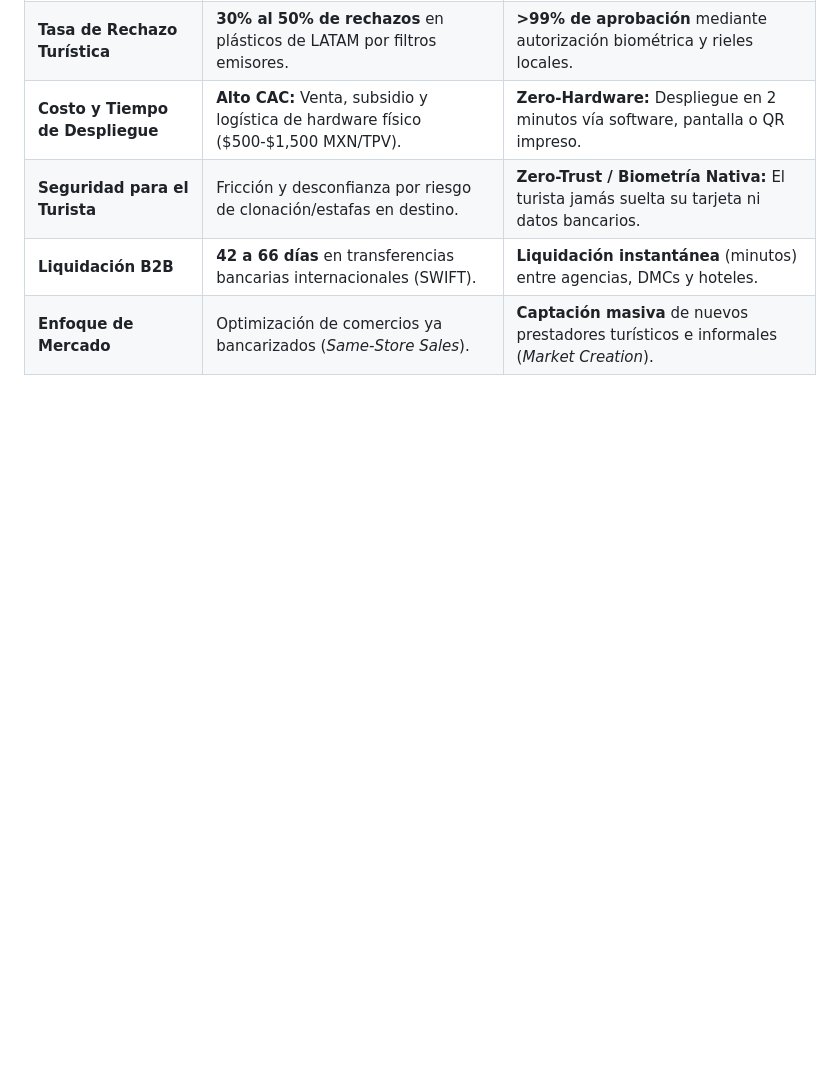
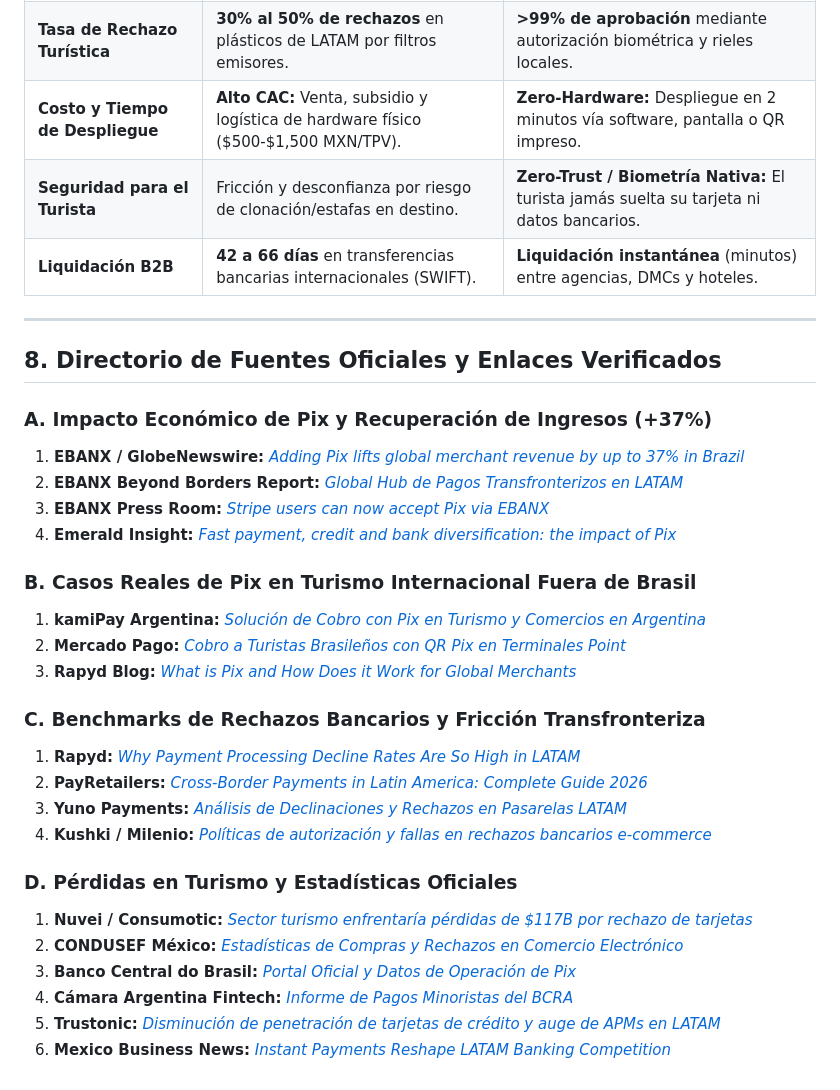
Before and after one commit to agutierrez11/riviera-maya-payments, a Markdown page: EVIDENCIA_TASAS_RECHAZO_BANCARIO_LATAM.md, the part around the change. Rendered like a GitHub page; blank space fills up the shorter version.

Commit message:
docs: anadir directorio completo de URLs de fuentes de la industria y casos de Pix en turismo

```diff
--- a/EVIDENCIA_TASAS_RECHAZO_BANCARIO_LATAM.md
+++ b/EVIDENCIA_TASAS_RECHAZO_BANCARIO_LATAM.md
@@ -129,4 +129,31 @@ La evolución de los medios de pago en 2026 marca el fin definitivo de la hegemo
 | **Costo y Tiempo de Despliegue** | **Alto CAC:** Venta, subsidio y logística de hardware físico ($500-$1,500 MXN/TPV). | **Zero-Hardware:** Despliegue en 2 minutos vía software, pantalla o QR impreso. |
 | **Seguridad para el Turista** | Fricción y desconfianza por riesgo de clonación/estafas en destino. | **Zero-Trust / Biometría Nativa:** El turista jamás suelta su tarjeta ni datos bancarios. |
 | **Liquidación B2B** | **42 a 66 días** en transferencias bancarias internacionales (SWIFT). | **Liquidación instantánea** (minutos) entre agencias, DMCs y hoteles. |
-| **Enfoque de Mercado** | Optimización de comercios ya bancarizados (*Same-Store Sales*). | **Captación masiva** de nuevos prestadores turísticos e informales (*Market Creation*). |
+---
+
+## 8. Directorio de Fuentes Oficiales y Enlaces Verificados
+
+### A. Impacto Económico de Pix y Recuperación de Ingresos (+37%)
+1. **EBANX / GlobeNewswire:** [*Adding Pix lifts global merchant revenue by up to 37% in Brazil*](https://www.globenewswire.com/news-release/2024/08/07/2926122/0/en/Adding-Pix-lifts-global-merchant-revenue-by-up-to-37-in-Brazil-reveals-new-EBANX-data.html)
+2. **EBANX Beyond Borders Report:** [*Global Hub de Pagos Transfronterizos en LATAM*](https://www.ebanx.com/en/beyond-borders/)
+3. **EBANX Press Room:** [*Stripe users can now accept Pix via EBANX*](https://business.ebanx.com/en/press-room/press-releases/stripe-users-can-now-accept-pix-in-brazil-via-ebanx)
+4. **Emerald Insight:** [*Fast payment, credit and bank diversification: the impact of Pix*](https://www.emerald.com/insight/content/doi/10.1108/RAUSP-07-2023-0130/full/html)
+
+### B. Casos Reales de Pix en Turismo Internacional Fuera de Brasil
+1. **kamiPay Argentina:** [*Solución de Cobro con Pix en Turismo y Comercios en Argentina*](https://kamipay.io/es/cobrar-pix-argentina/)
+2. **Mercado Pago:** [*Cobro a Turistas Brasileños con QR Pix en Terminales Point*](https://www.mercadolibre.com.ar/ayuda/point-cobrar-con-qr-pix_30628)
+3. **Rapyd Blog:** [*What is Pix and How Does it Work for Global Merchants*](https://www.rapyd.net/blog/what-is-pix/)
+
+### C. Benchmarks de Rechazos Bancarios y Fricción Transfronteriza
+1. **Rapyd:** [*Why Payment Processing Decline Rates Are So High in LATAM*](https://www.rapyd.net/blog/payment-processing-decline-rates-in-latam/)
+2. **PayRetailers:** [*Cross-Border Payments in Latin America: Complete Guide 2026*](https://www.payretailers.com/en/blog/cross-border-payments-in-latin-america-a-complete-guide-for-merchants-2026)
+3. **Yuno Payments:** [*Análisis de Declinaciones y Rechazos en Pasarelas LATAM*](https://y.uno/es/blog/payment-declines)
+4. **Kushki / Milenio:** [*Políticas de autorización y fallas en rechazos bancarios e-commerce*](https://www.milenio.com/negocios/politicas-autorizacion-fallas-rechazos-bancarios-e-commerce)
+
+### D. Pérdidas en Turismo y Estadísticas Oficiales
+1. **Nuvei / Consumotic:** [*Sector turismo enfrentaría pérdidas de $117B por rechazo de tarjetas*](https://consumotic.mx/ecommerce/medios_de_pago/sector-turismo-enfrentaria-perdidas-millonarias-por-rechazo-de-tarjetas-de-credito/)
+2. **CONDUSEF México:** [*Estadísticas de Compras y Rechazos en Comercio Electrónico*](https://www.condusef.gob.mx/?p=estadisticas)
+3. **Banco Central do Brasil:** [*Portal Oficial y Datos de Operación de Pix*](https://www.bcb.gov.br/estabilidadefinanceira/pix)
+4. **Cámara Argentina Fintech:** [*Informe de Pagos Minoristas del BCRA*](https://www.linkedin.com/company/camara-argentina-de-fintech/)
+5. **Trustonic:** [*Disminución de penetración de tarjetas de crédito y auge de APMs en LATAM*](https://www.trustonic.com/la-es/opinion/disminuye-tarjetas-credito-latam/)
+6. **Mexico Business News:** [*Instant Payments Reshape LATAM Banking Competition*](https://mexicobusiness.news/finance/news/instant-payments-reshape-latam-banking-competition-study)
```
